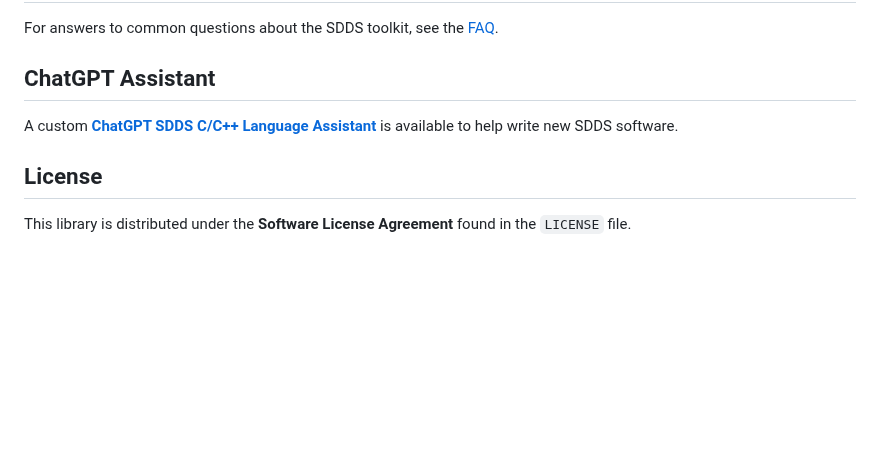
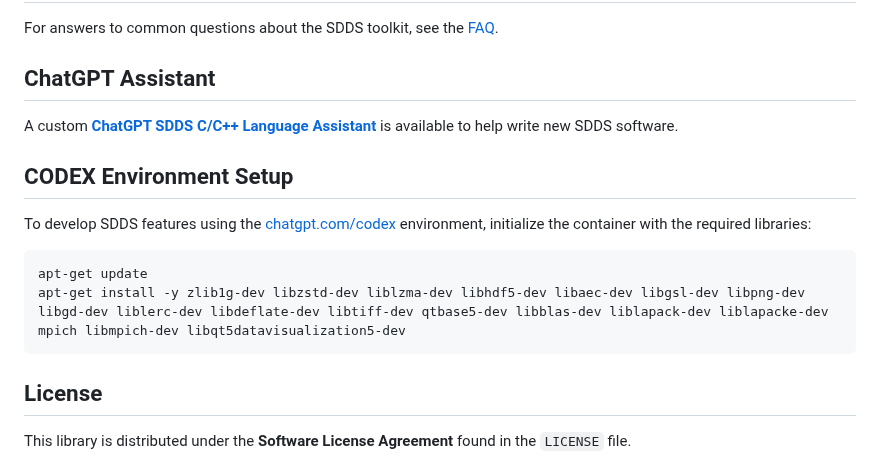
Before and after one commit to rtsoliday/SDDS, a Markdown page: README.md, the part around the change. Rendered like a GitHub page; blank space fills up the shorter version.

Commit message:
Added a new 'CODEX Environment Setup' section to the README that documents how to install required packages when using the chatgpt.com/codex environment for SDDS development, including the full apt-get script

````diff
--- a/README.md
+++ b/README.md
@@ -142,6 +142,14 @@ For answers to common questions about the SDDS toolkit, see the [FAQ](SDDSaps/do
 ## ChatGPT Assistant
 A custom **[ChatGPT SDDS C/C++ Language Assistant](https://chatgpt.com/g/g-67376bce92308190a01b7056cdd3d74a-sdds-c-c-language-assistant)** is available to help write new SDDS software.
 
+## CODEX Environment Setup
+To develop SDDS features using the [chatgpt.com/codex](https://chatgpt.com/codex) environment, initialize the container with the required libraries:
+
+```bash
+apt-get update
+apt-get install -y zlib1g-dev libzstd-dev liblzma-dev libhdf5-dev libaec-dev libgsl-dev libpng-dev libgd-dev liblerc-dev libdeflate-dev libtiff-dev qtbase5-dev libblas-dev liblapack-dev liblapacke-dev mpich libmpich-dev libqt5datavisualization5-dev
+```
+
 ## License
 This library is distributed under the **Software License Agreement** found in the `LICENSE` file.
 
````
